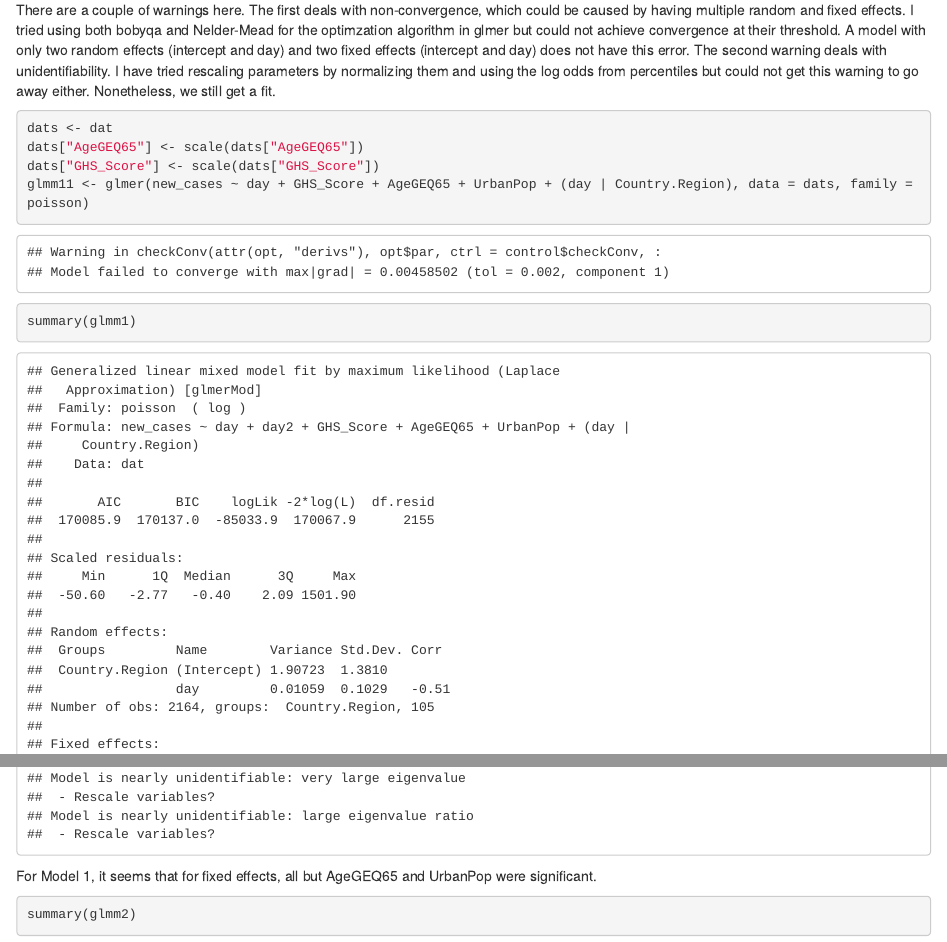
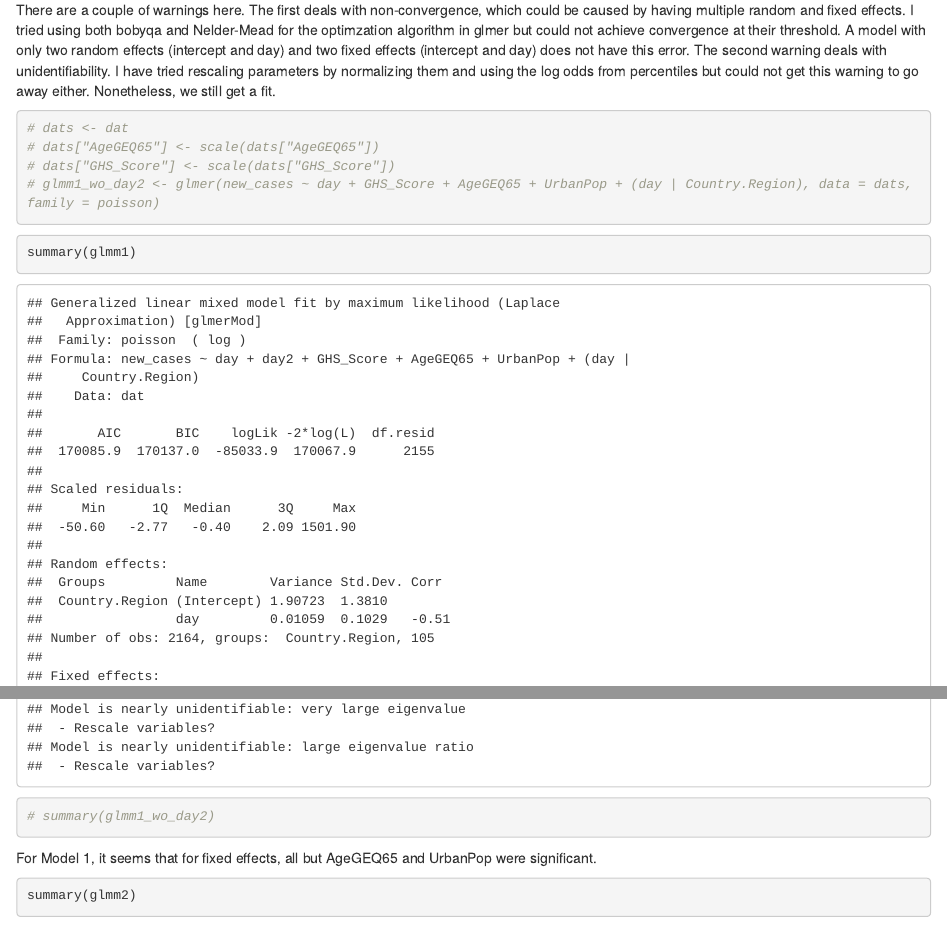
Before and after one commit to kshah1996/covid19-project, an R Markdown document (glmm.Rmd): the page in a window 1100 px wide, from 930 px down, and a second part further down, joined at a grey line. Rendered offline with R 4.5, knitr and Pandoc, with nearby package versions.

Commit message:
comment out

````diff
--- a/glmm.Rmd
+++ b/glmm.Rmd
@@ -34,14 +34,17 @@ glmm2 <- glmer(new_cases ~ day + day2 + GHS_Score + AgeGEQ65 + UrbanPop + (day +
 There are a couple of warnings here. The first deals with non-convergence, which could be caused by having multiple random and fixed effects. I tried using both bobyqa and Nelder-Mead for the optimzation algorithm in glmer but could not achieve convergence at their threshold. A model with only two random effects (intercept and day) and two fixed effects (intercept and day) does not have this error. The second warning deals with unidentifiability. I have tried rescaling parameters by normalizing them and using the log odds from percentiles but could not get this warning to go away either. Nonetheless, we still get a fit.
 
 ```{r}
-dats <- dat
-dats["AgeGEQ65"] <- scale(dats["AgeGEQ65"])
-dats["GHS_Score"] <- scale(dats["GHS_Score"])
-glmm11 <- glmer(new_cases ~ day + GHS_Score + AgeGEQ65 + UrbanPop + (day | Country.Region), data = dats, family = poisson)
+# dats <- dat
+# dats["AgeGEQ65"] <- scale(dats["AgeGEQ65"])
+# dats["GHS_Score"] <- scale(dats["GHS_Score"])
+# glmm1_wo_day2 <- glmer(new_cases ~ day + GHS_Score + AgeGEQ65 + UrbanPop + (day | Country.Region), data = dats, family = poisson)
 ```
 
 ```{r}
 summary(glmm1)
+```
+```{r}
+# summary(glmm1_wo_day2)
 ```
 
 For Model 1, it seems that for fixed effects, all but AgeGEQ65 and UrbanPop were significant.
````
